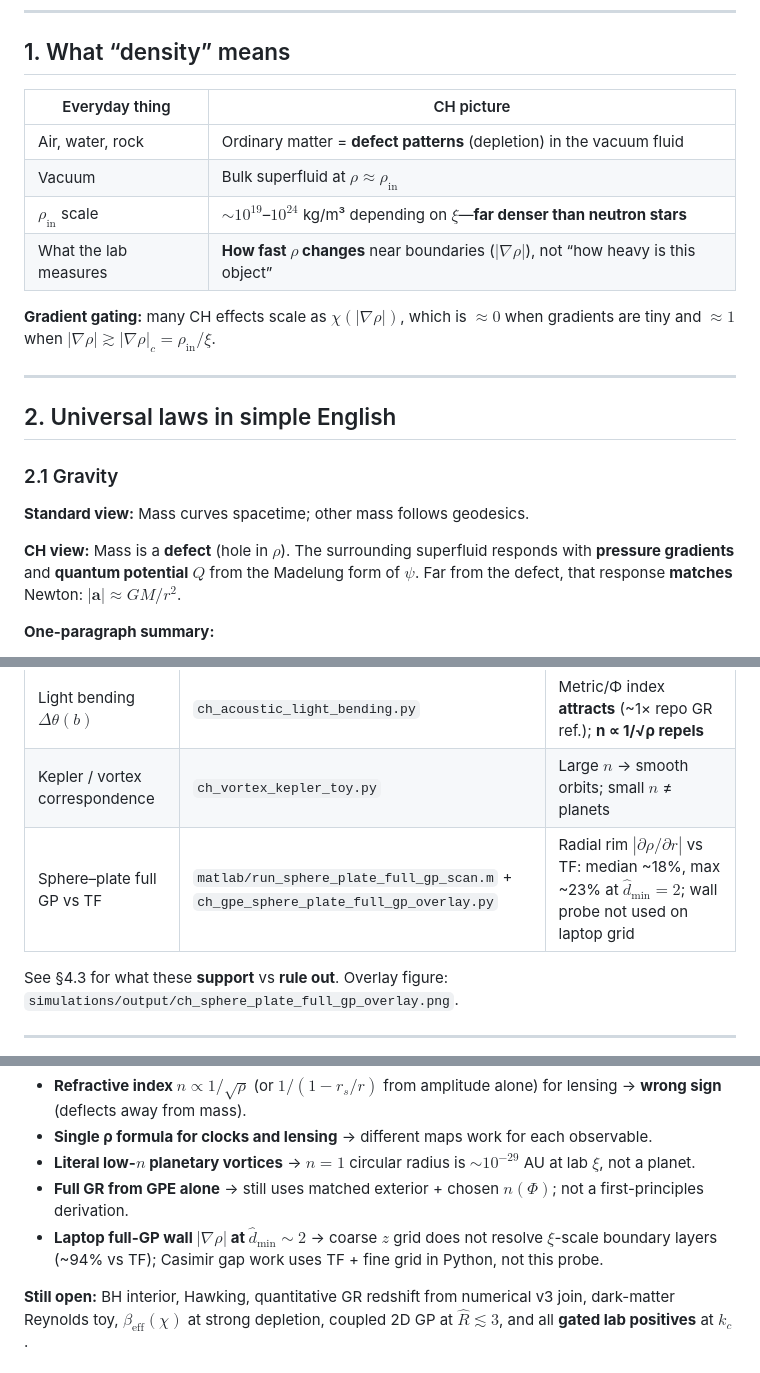
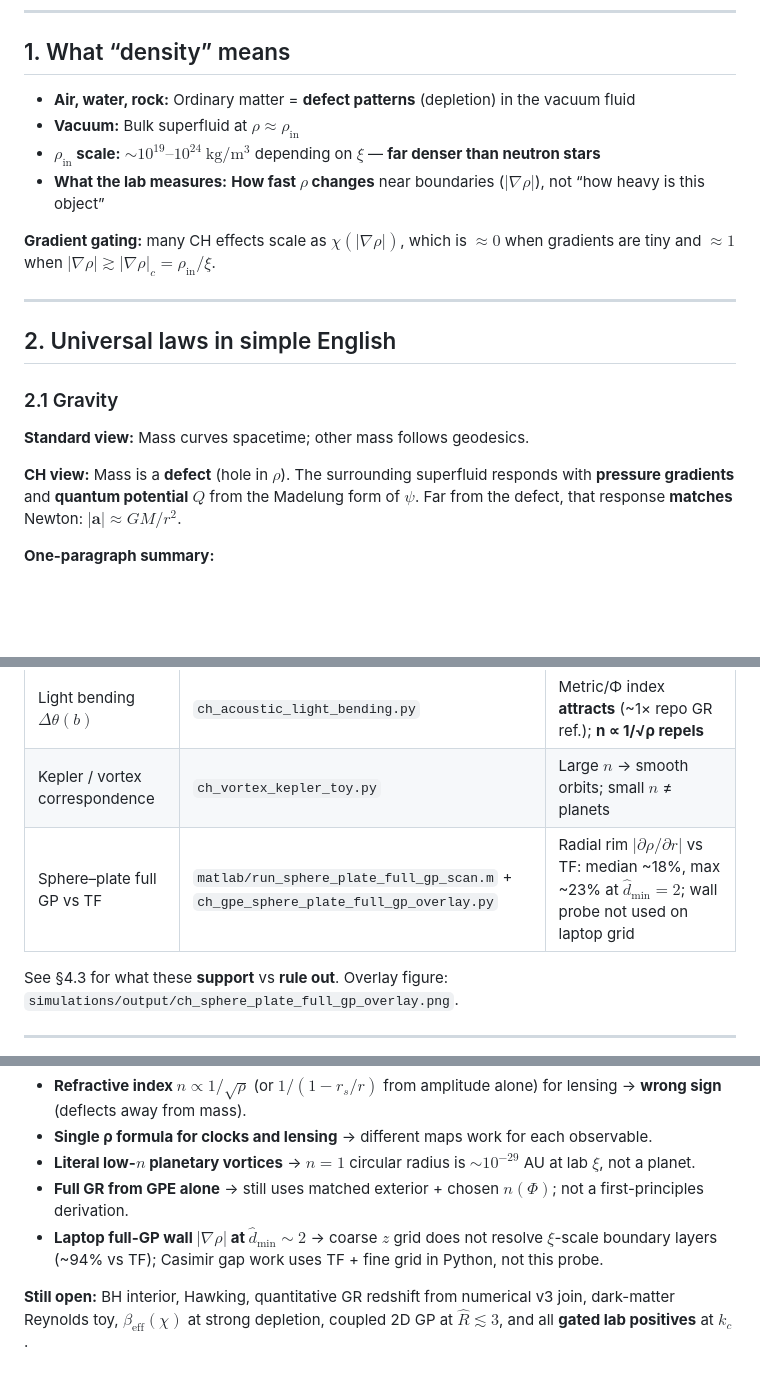
Before and after one commit to G-Web-Essentials/CH-A-Gross-Pitaevskii-Superfluid-Vacuum, a Markdown page: docs/ch-universal-laws-plain-english.md, 3 parts joined by grey strips. Rendered like a GitHub page; blank space fills up the shorter version.

Commit message:
Fix GitHub math in plain-English density section.
Replace markdown table with bullets (pipe chars break table cells),
use \lvert...\rvert instead of |...| in math, and unify density scale
into a single $...$ block.

```diff
--- a/docs/ch-universal-laws-plain-english.md
+++ b/docs/ch-universal-laws-plain-english.md
@@ -14,14 +14,12 @@
 
 ## 1. What “density” means
 
-| Everyday thing | CH picture |
-|----------------|------------|
-| Air, water, rock | Ordinary matter = **defect patterns** (depletion) in the vacuum fluid |
-| Vacuum | Bulk superfluid at $\rho \approx \rho_{\mathrm{in}}$ |
-| $\rho_{\mathrm{in}}$ scale | $\sim 10^{19}$–$10^{24}$ kg/m³ depending on $\xi$—**far denser than neutron stars** |
-| What the lab measures | **How fast $\rho$ changes** near boundaries ($|\nabla\rho|$), not “how heavy is this object” |
+- **Air, water, rock:** Ordinary matter = **defect patterns** (depletion) in the vacuum fluid
+- **Vacuum:** Bulk superfluid at $\rho \approx \rho_{\mathrm{in}}$
+- **$\rho_{\mathrm{in}}$ scale:** $\sim 10^{19}\text{–}10^{24}\ \mathrm{kg/m^3}$ depending on $\xi$ — **far denser than neutron stars**
+- **What the lab measures:** **How fast $\rho$ changes** near boundaries ($\lvert\nabla\rho\rvert$), not “how heavy is this object”
 
-**Gradient gating:** many CH effects scale as $\chi(|\nabla\rho|)$, which is $\approx 0$ when gradients are tiny and $\approx 1$ when $|\nabla\rho| \gtrsim |\nabla\rho|_c = \rho_{\mathrm{in}}/\xi$.
+**Gradient gating:** many CH effects scale as $\chi(\lvert\nabla\rho\rvert)$, which is $\approx 0$ when gradients are tiny and $\approx 1$ when $\lvert\nabla\rho\rvert \gtrsim \lvert\nabla\rho\rvert_c = \rho_{\mathrm{in}}/\xi$.
 
 ---
 
@@ -31,7 +29,7 @@
 
 **Standard view:** Mass curves spacetime; other mass follows geodesics.
 
-**CH view:** Mass is a **defect** (hole in $\rho$). The surrounding superfluid responds with **pressure gradients** and **quantum potential** $Q$ from the Madelung form of $\psi$. Far from the defect, that response **matches** Newton: $|\mathbf{a}| \approx GM/r^2$.
+**CH view:** Mass is a **defect** (hole in $\rho$). The surrounding superfluid responds with **pressure gradients** and **quantum potential** $Q$ from the Madelung form of $\psi$. Far from the defect, that response **matches** Newton: $\lvert\mathbf{a}\rvert \approx GM/r^2$.
 
 **One-paragraph summary:**
 
@@ -198,7 +196,7 @@ The following scripts test **internal consistency** of the matched exterior pict
 | Clock / redshift proxies | `ch_clock_redshift_from_gpe.py` | √ρ and Φ slow clocks in depletion; not full GR derivation |
 | Light bending $\Delta\theta(b)$ | `ch_acoustic_light_bending.py` | Metric/Φ index **attracts** (~1× repo GR ref.); **n ∝ 1/√ρ repels** |
 | Kepler / vortex correspondence | `ch_vortex_kepler_toy.py` | Large $n$ → smooth orbits; small $n$ ≠ planets |
-| Sphere–plate full GP vs TF | `matlab/run_sphere_plate_full_gp_scan.m` + `ch_gpe_sphere_plate_full_gp_overlay.py` | Radial rim $|\partial\rho/\partial r|$ vs TF: median ~18%, max ~23% at $\hat d_{\min}=2$; wall probe not used on laptop grid |
+| Sphere–plate full GP vs TF | `matlab/run_sphere_plate_full_gp_scan.m` + `ch_gpe_sphere_plate_full_gp_overlay.py` | Radial rim $\lvert\partial\rho/\partial r\rvert$ vs TF: median ~18%, max ~23% at $\hat d_{\min}=2$; wall probe not used on laptop grid |
 
 See §4.3 for what these **support** vs **rule out**. Overlay figure: `simulations/output/ch_sphere_plate_full_gp_overlay.png`.
 
@@ -255,7 +253,7 @@ These laptop checks ask whether the **matched defect + acoustic-metric** story h
 - **Single ρ formula for clocks and lensing** → different maps work for each observable.
 - **Literal low-$n$ planetary vortices** → $n=1$ circular radius is $\sim 10^{-29}$ AU at lab $\xi$, not a planet.
 - **Full GR from GPE alone** → still uses matched exterior + chosen $n(\Phi)$; not a first-principles derivation.
-- **Laptop full-GP wall $|\nabla\rho|$ at $\hat d_{\min}\sim 2$** → coarse $z$ grid does not resolve $\xi$-scale boundary layers (~94% vs TF); Casimir gap work uses TF + fine grid in Python, not this probe.
+- **Laptop full-GP wall $\lvert\nabla\rho\rvert$ at $\hat d_{\min}\sim 2$** → coarse $z$ grid does not resolve $\xi$-scale boundary layers (~94% vs TF); Casimir gap work uses TF + fine grid in Python, not this probe.
 
 **Still open:** BH interior, Hawking, quantitative GR redshift from numerical v3 join, dark-matter Reynolds toy, $\beta_{\mathrm{eff}}(\chi)$ at strong depletion, coupled 2D GP at $\hat R \lesssim 3$, and all **gated lab positives** at $k_c$.
 
```
Also changed, not shown: other parts of docs/ch-universal-laws-plain-english.md (+3 -3 lines).
